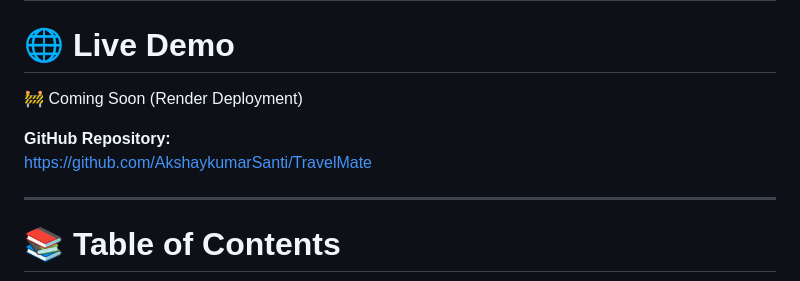
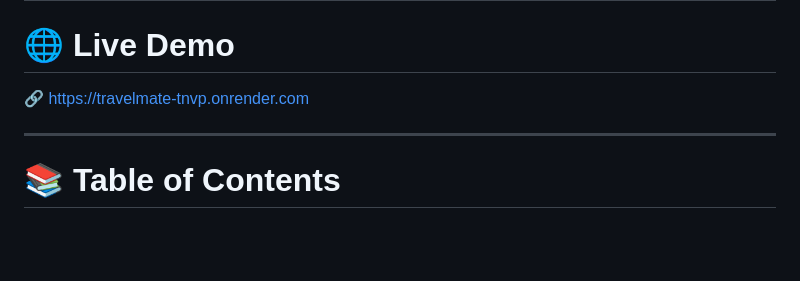
Before and after one commit to AkshaykumarSanti/TravelMate, a Markdown page: README.md, the part around the change. Drawn GitHub-style; blank space fills up the shorter version.

Commit message:
Update live demo link in README
Updated live demo link and removed GitHub repository link.

```diff
--- a/README.md
+++ b/README.md
@@ -21,10 +21,7 @@ TravelMate is a full-stack travel planning web application developed using Djang
 
 # 🌐 Live Demo
 
-🚧 Coming Soon (Render Deployment)
-
-**GitHub Repository:**
-https://github.com/AkshaykumarSanti/TravelMate
+🔗 https://travelmate-tnvp.onrender.com
 
 ---
 
```
